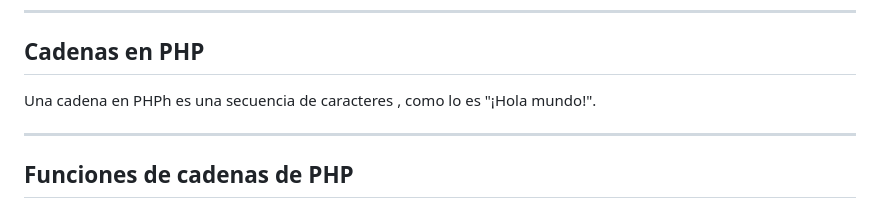
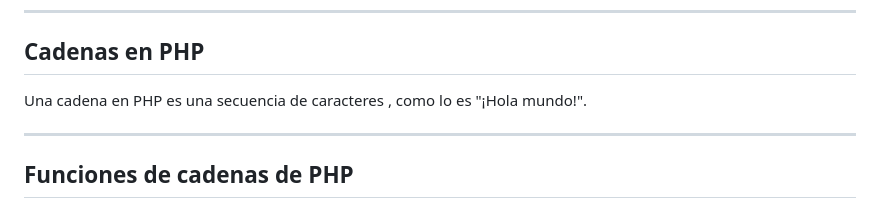
Before and after one commit to Brayan-Hc11/PHP, a Markdown page: README.md, the part around the change. GitHub-like rendering.

```diff
--- a/README.md
+++ b/README.md
@@ -712,7 +712,7 @@ No hablamos aquí del tipo de recurso, ya que es un tema avanzado.
 
 ***
 ## Cadenas en PHP
-Una cadena en PHPh es una secuencia de caracteres , como lo es "¡Hola mundo!".
+Una cadena en PHP es una secuencia de caracteres , como lo es "¡Hola mundo!".
 
 ***
 ## Funciones de cadenas de PHP
```
